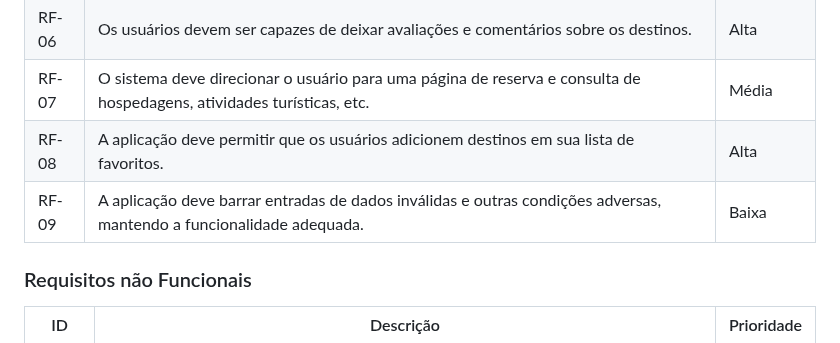
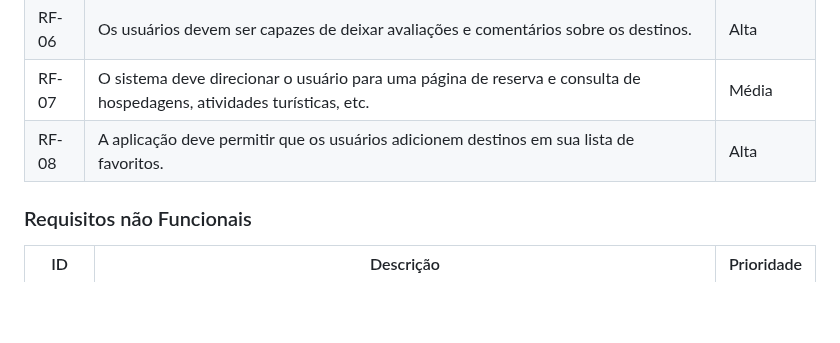
Before and after one commit to ICEI-PUC-Minas-PMV-ADS/pmv-ads-2024-1-e2-proj-int-t2-En-cantos_do_brasil, a Markdown page: docs/02-Especificação do Projeto.md, the part around the change. Drawn GitHub-style; blank space fills up the shorter version.

Commit message:
Update 02-att requisitos funcionais.md

```diff
--- a/docs/02-Especificação do Projeto.md
+++ b/docs/02-Especificação do Projeto.md
@@ -47,7 +47,6 @@ As tabelas que se seguem apresentam os requisitos funcionais e não funcionais q
 | RF-06 | Os usuários devem ser capazes de deixar avaliações e comentários sobre os destinos. | Alta |
 | RF-07 | O sistema deve direcionar o usuário para uma página de reserva e consulta de hospedagens, atividades turísticas, etc. | Média |
 | RF-08 | A aplicação deve permitir que os usuários adicionem destinos em sua lista de favoritos. | Alta |
-| RF-09 | A aplicação deve barrar entradas de dados inválidas e outras condições adversas, mantendo a funcionalidade adequada.  | Baixa |
 
 ### Requisitos não Funcionais
 
```
